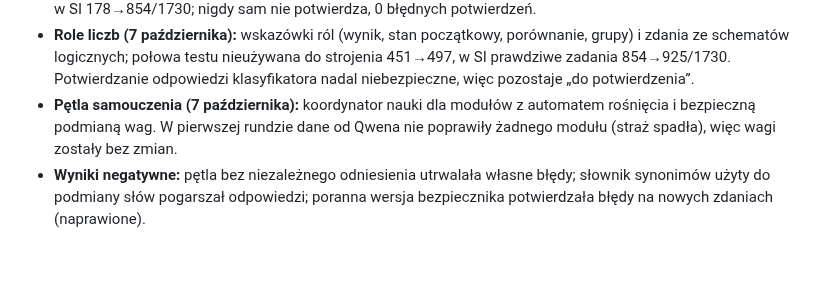
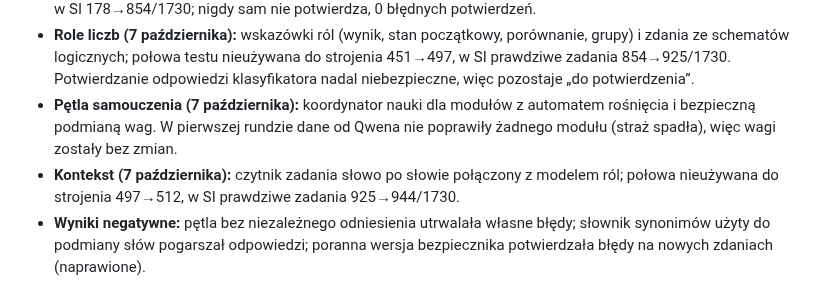
Before and after one commit to jbackk-lang/AI-SI, a Markdown page: README.md, the part around the change. GitHub-like rendering; blank space fills up the shorter version.

Commit message:
Opisz czytnik kontekstu polaczony z modelem rol
Co-Authored-By: Claude Opus 5.5 <noreply@anthropic.com>
Claude-Session: https://claude.ai/code/session_01NYqp9QQLG9JWmoWAWYL2TP

```diff
--- a/README.md
+++ b/README.md
@@ -17,6 +17,7 @@ Własny mały model językowy SI działa bez Qwena, z kontrolą źródeł, moste
 - **Prawdziwe zadania (7 października):** na 1730 zadaniach z otwartych zbiorów SVAMP/ASDiv parser trafiał tylko 10% (prawie jak losowanie). Nowy liniowy klasyfikator działania uczony na otwartym MAWPS: 49% (czysty pomiar), w SI 178→854/1730; nigdy sam nie potwierdza, 0 błędnych potwierdzeń.
 - **Role liczb (7 października):** wskazówki ról (wynik, stan początkowy, porównanie, grupy) i zdania ze schematów logicznych; połowa testu nieużywana do strojenia 451→497, w SI prawdziwe zadania 854→925/1730. Potwierdzanie odpowiedzi klasyfikatora nadal niebezpieczne, więc pozostaje „do potwierdzenia”.
 - **Pętla samouczenia (7 października):** koordynator nauki dla modułów z automatem rośnięcia i bezpieczną podmianą wag. W pierwszej rundzie dane od Qwena nie poprawiły żadnego modułu (straż spadła), więc wagi zostały bez zmian.
+- **Kontekst (7 października):** czytnik zadania słowo po słowie połączony z modelem ról; połowa nieużywana do strojenia 497→512, w SI prawdziwe zadania 925→944/1730.
 - **Wyniki negatywne:** pętla bez niezależnego odniesienia utrwalała własne błędy; słownik synonimów użyty do podmiany słów pogarszał odpowiedzi; poranna wersja bezpiecznika potwierdzała błędy na nowych zdaniach (naprawione).
 
 [Dokładne wyniki, metody i ograniczenia — 6 października](docs/SI_NAUKA_2026-10-06.md). Testy użyte do wyboru wersji są odtąd rozwojowe.
```
Also changed, not shown: docs/SI_NAUKA_2026-10-06.md (+6 -0 lines).
